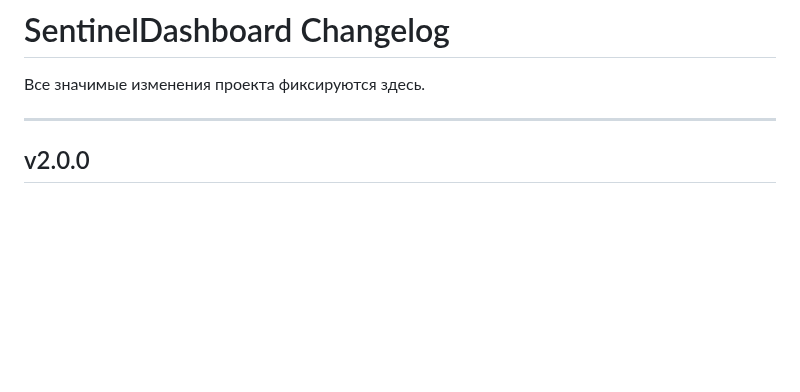
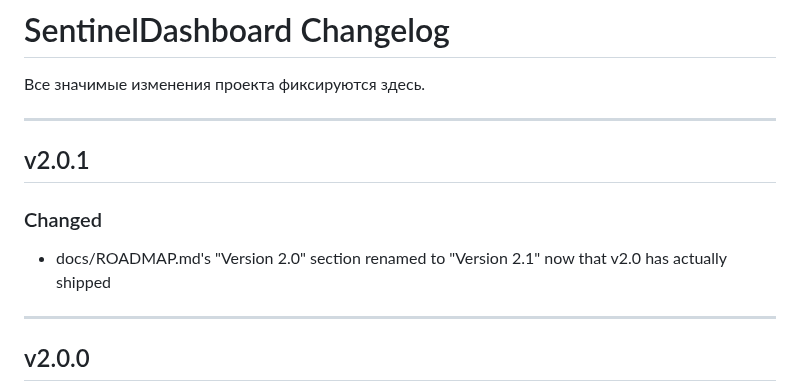
Before and after one commit to Sonnik73/SentinelDashboard, a Markdown page: CHANGELOG.md, the part around the change. Drawn GitHub-style; blank space fills up the shorter version.

Commit message:
v2.0.1 Update CHANGELOG

```diff
--- a/CHANGELOG.md
+++ b/CHANGELOG.md
@@ -1,6 +1,13 @@
 # SentinelDashboard Changelog
 
 Все значимые изменения проекта фиксируются здесь.
+
+---
+
+## v2.0.1
+
+### Changed
+- docs/ROADMAP.md's "Version 2.0" section renamed to "Version 2.1" now that v2.0 has actually shipped
 
 ---
 
```
